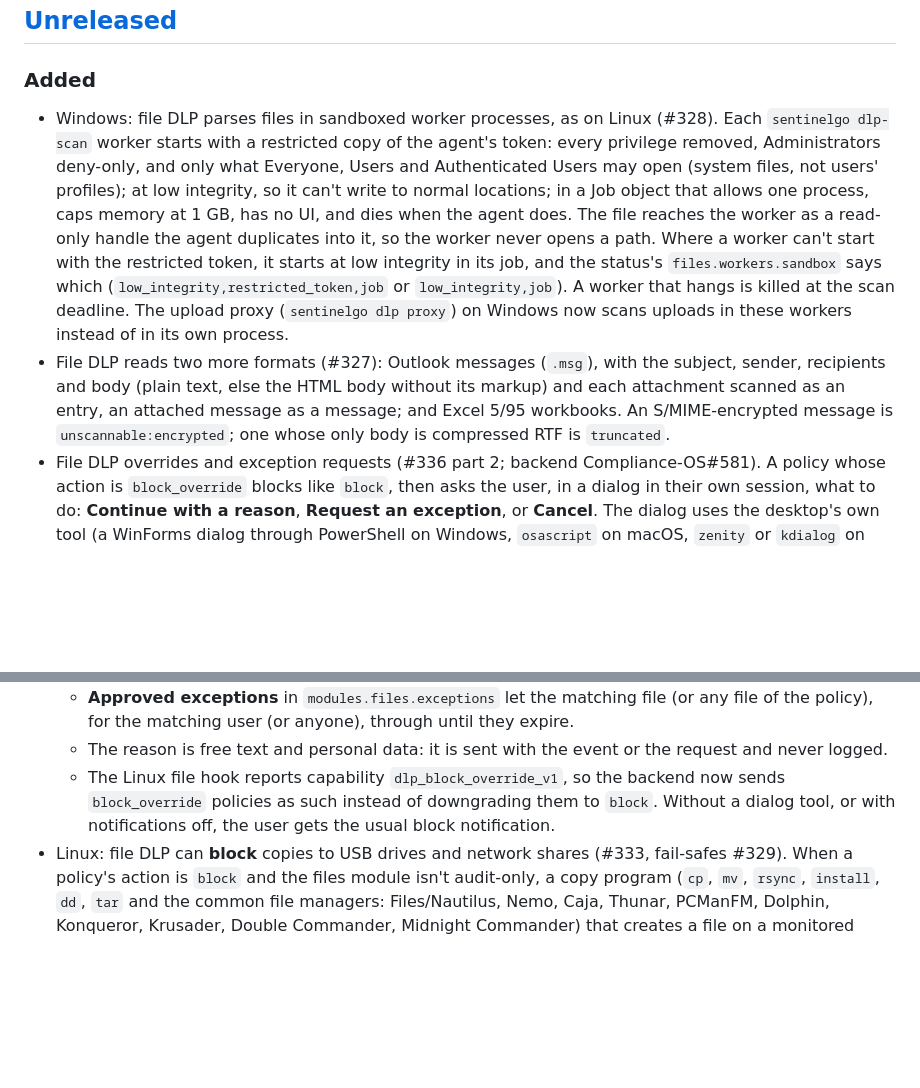
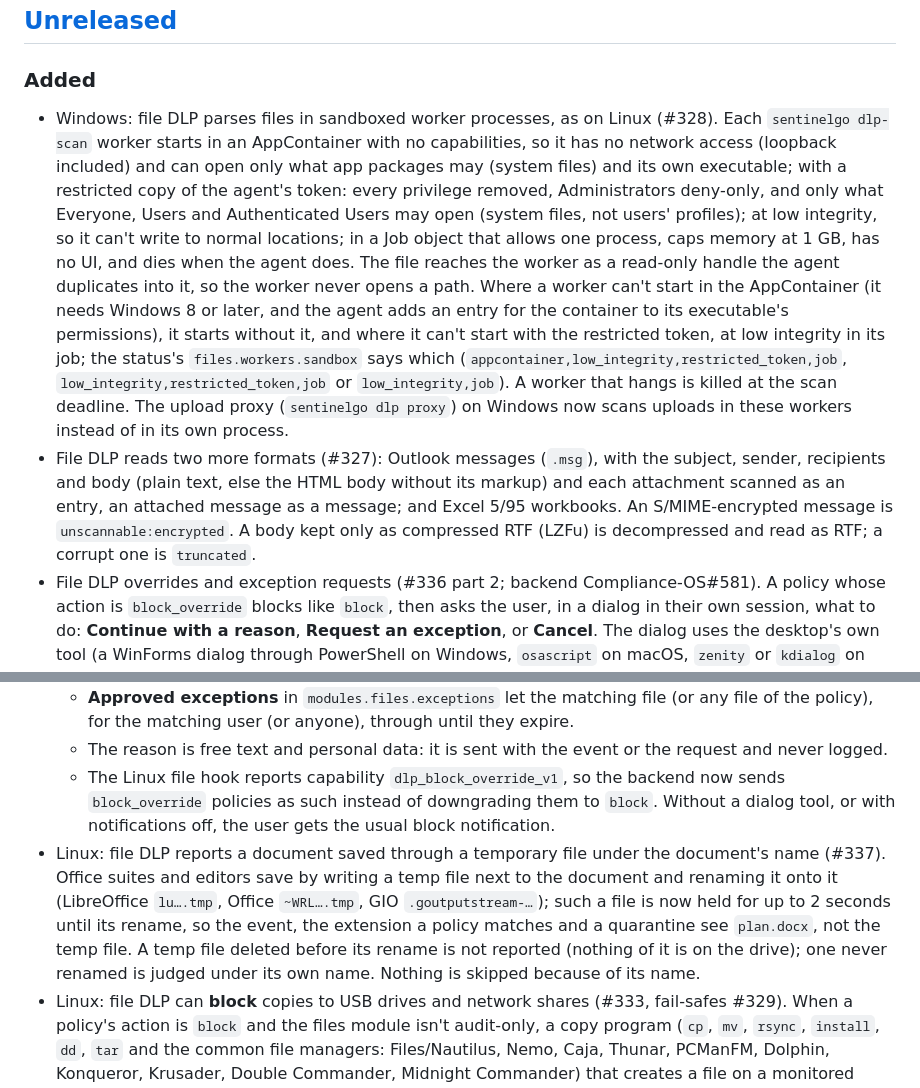
Before and after one commit to BrainStation-23/SentinelGo, a Markdown page: CHANGELOG.md, 2 parts joined by grey strips. Drawn GitHub-style; blank space fills up the shorter version.

Commit message:
changelog: LZFu .msg bodies, AppContainer workers, temp-file saves (#327, #328, #337)
Co-Authored-By: Claude Opus 5.5 <noreply@anthropic.com>

```diff
--- a/CHANGELOG.md
+++ b/CHANGELOG.md
@@ -15,14 +15,15 @@ the contributing guide. History before v2.1.17 is not recorded here.
 
 ### Added
 
-- Windows: file DLP parses files in sandboxed worker processes, as on Linux (#328). Each `sentinelgo dlp-scan` worker starts with a restricted copy of the agent's token: every privilege removed, Administrators deny-only, and only what Everyone, Users and Authenticated Users may open (system files, not users' profiles); at low integrity, so it can't write to normal locations; in a Job object that allows one process, caps memory at 1 GB, has no UI, and dies when the agent does. The file reaches the worker as a read-only handle the agent duplicates into it, so the worker never opens a path. Where a worker can't start with the restricted token, it starts at low integrity in its job, and the status's `files.workers.sandbox` says which (`low_integrity,restricted_token,job` or `low_integrity,job`). A worker that hangs is killed at the scan deadline. The upload proxy (`sentinelgo dlp proxy`) on Windows now scans uploads in these workers instead of in its own process.
-- File DLP reads two more formats (#327): Outlook messages (`.msg`), with the subject, sender, recipients and body (plain text, else the HTML body without its markup) and each attachment scanned as an entry, an attached message as a message; and Excel 5/95 workbooks. An S/MIME-encrypted message is `unscannable:encrypted`; one whose only body is compressed RTF is `truncated`.
+- Windows: file DLP parses files in sandboxed worker processes, as on Linux (#328). Each `sentinelgo dlp-scan` worker starts in an AppContainer with no capabilities, so it has no network access (loopback included) and can open only what app packages may (system files) and its own executable; with a restricted copy of the agent's token: every privilege removed, Administrators deny-only, and only what Everyone, Users and Authenticated Users may open (system files, not users' profiles); at low integrity, so it can't write to normal locations; in a Job object that allows one process, caps memory at 1 GB, has no UI, and dies when the agent does. The file reaches the worker as a read-only handle the agent duplicates into it, so the worker never opens a path. Where a worker can't start in the AppContainer (it needs Windows 8 or later, and the agent adds an entry for the container to its executable's permissions), it starts without it, and where it can't start with the restricted token, at low integrity in its job; the status's `files.workers.sandbox` says which (`appcontainer,low_integrity,restricted_token,job`, `low_integrity,restricted_token,job` or `low_integrity,job`). A worker that hangs is killed at the scan deadline. The upload proxy (`sentinelgo dlp proxy`) on Windows now scans uploads in these workers instead of in its own process.
+- File DLP reads two more formats (#327): Outlook messages (`.msg`), with the subject, sender, recipients and body (plain text, else the HTML body without its markup) and each attachment scanned as an entry, an attached message as a message; and Excel 5/95 workbooks. An S/MIME-encrypted message is `unscannable:encrypted`. A body kept only as compressed RTF (LZFu) is decompressed and read as RTF; a corrupt one is `truncated`.
 - File DLP overrides and exception requests (#336 part 2; backend Compliance-OS#581). A policy whose action is `block_override` blocks like `block`, then asks the user, in a dialog in their own session, what to do: **Continue with a reason**, **Request an exception**, or **Cancel**. The dialog uses the desktop's own tool (a WinForms dialog through PowerShell on Windows, `osascript` on macOS, `zenity` or `kdialog` on Linux) and opens after the block, never while the file operation is held.
   - **Continue:** the file is allowed for that user and channel for 10 minutes, so copying it again works, and an `overridden` event records the reason (`override.justification`). A user may override at most `override_daily_limit` times a day (default 10; 0 turns overrides off).
   - **Request an exception:** the agent sends the policy, the blocked event, the file's hash and its name (by evidence mode) and the reason to `agent_request_dlp_exception`, for an admin to approve.
   - **Approved exceptions** in `modules.files.exceptions` let the matching file (or any file of the policy), for the matching user (or anyone), through until they expire.
   - The reason is free text and personal data: it is sent with the event or the request and never logged.
   - The Linux file hook reports capability `dlp_block_override_v1`, so the backend now sends `block_override` policies as such instead of downgrading them to `block`. Without a dialog tool, or with notifications off, the user gets the usual block notification.
+- Linux: file DLP reports a document saved through a temporary file under the document's name (#337). Office suites and editors save by writing a temp file next to the document and renaming it onto it (LibreOffice `lu….tmp`, Office `~WRL….tmp`, GIO `.goutputstream-…`); such a file is now held for up to 2 seconds until its rename, so the event, the extension a policy matches and a quarantine see `plan.docx`, not the temp file. A temp file deleted before its rename is not reported (nothing of it is on the drive); one never renamed is judged under its own name. Nothing is skipped because of its name.
 - Linux: file DLP can **block** copies to USB drives and network shares (#333, fail-safes #329). When a policy's action is `block` and the files module isn't audit-only, a copy program (`cp`, `mv`, `rsync`, `install`, `dd`, `tar` and the common file managers: Files/Nautilus, Nemo, Caja, Thunar, PCManFM, Dolphin, Konqueror, Krusader, Double Commander, Midnight Commander) that creates a file on a monitored drive or share is held while the agent scans the files it has open for reading; if one matches, the open fails with "Operation not permitted" and nothing is written. The event is `blocked`, with `correlation.method: open_file` and the source's hash and name (by evidence mode). Other programs, and files overwritten in place, are judged after the write as before (`on_close_violation`), so an editor that keeps an unrelated document open is never judged by it.
   - **It fails open.** Every held open gets exactly one answer; a timer allows it after `scan_timeout_ms` (at most 10 seconds); past 64 held opens, new ones are allowed at once; a decision that panics allows; stopping the agent allows everything held. The event loop never touches the file system, and a watchdog closes the permission group if the loop stalls anyway, which makes the kernel allow everything held; blocking then stays off, reported as `stopped:watchdog`, until the file hook restarts. The emergency switch (`dlp-files-off`) and audit-only turn it off.
   - Antivirus, indexers, thumbnailers and backup daemons are never held: only copy programs are judged, decided from `/proc` in the event loop. Backups to a USB drive with `rsync` are judged like any copy: list backup drives as trusted devices.
```
